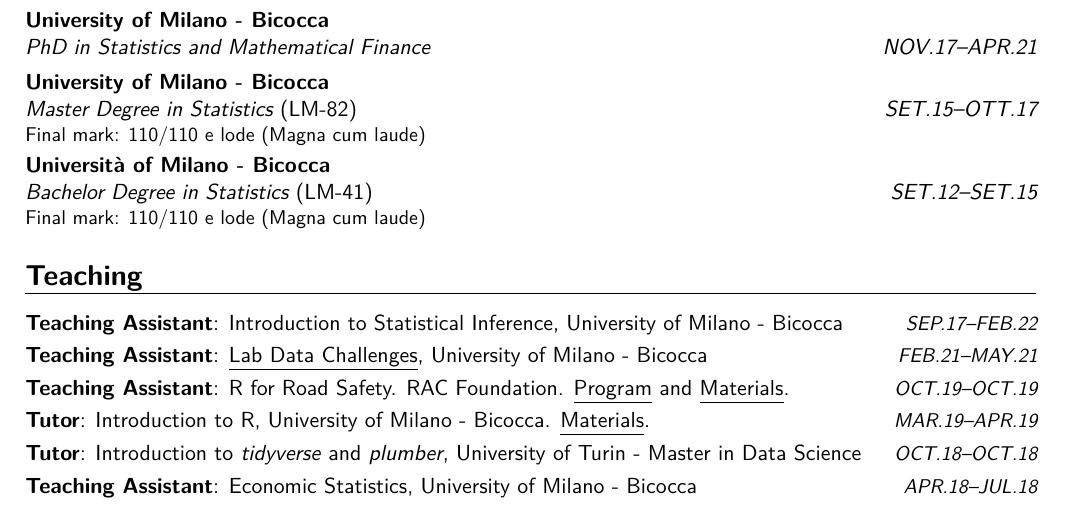
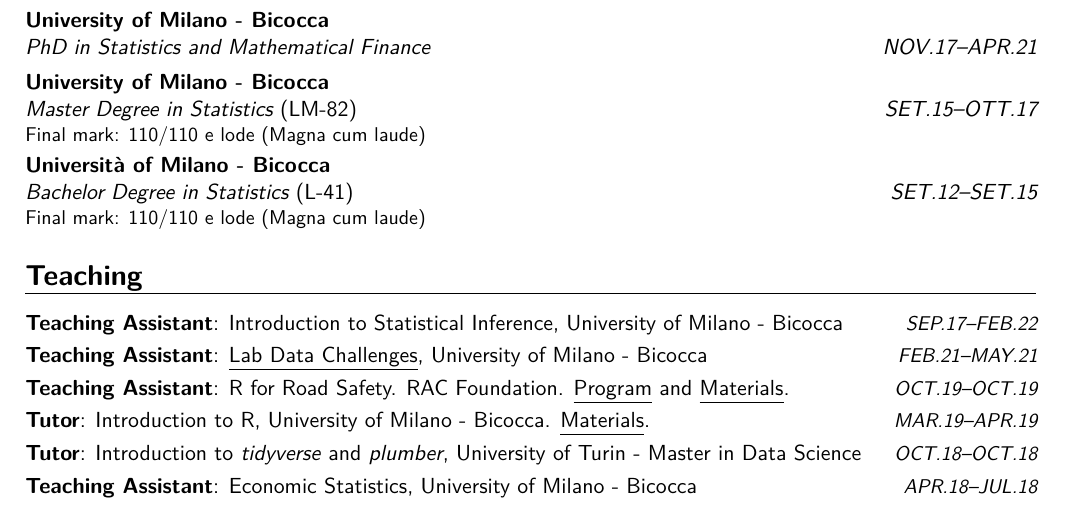
Before and after one commit to agila5/cv, a LaTeX CV (gilardi_cv.tex): part of page 1 of 4, cut so that both start at the same text. Compiled offline with XeLaTeX.

Commit message:
ops typo

```diff
--- a/gilardi_cv.tex
+++ b/gilardi_cv.tex
@@ -71,7 +71,7 @@
   \section{Education}
   \cventry{NOV.17--APR.21}{PhD in Statistics and Mathematical Finance}{University of Milano - Bicocca}{}{}{}
   \cventry{SET.15--OTT.17}{Master Degree in Statistics \normalfont{(LM-82)}}{University of Milano - Bicocca}{}{}{Final mark: 110/110 e lode (Magna cum laude)}
-  \cventry{SET.12--SET.15}{Bachelor Degree in Statistics \normalfont{(LM-41)}}{Università of Milano - Bicocca}{}{}{Final mark: 110/110 e lode (Magna cum laude)}
+  \cventry{SET.12--SET.15}{Bachelor Degree in Statistics \normalfont{(L-41)}}{Università of Milano - Bicocca}{}{}{Final mark: 110/110 e lode (Magna cum laude)}
 
   \section{Teaching}
   \cvitemwithcomment{Teaching Assistant}{Introduction to Statistical Inference, University of Milano - Bicocca}{SEP.17--FEB.22}
```
Also changed, not shown: gilardi_cv.pdf.
